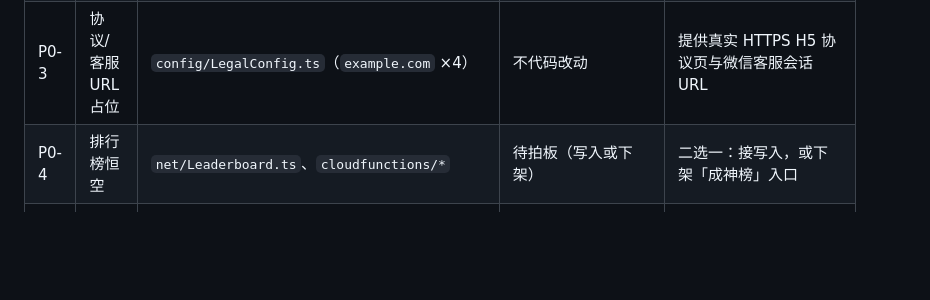
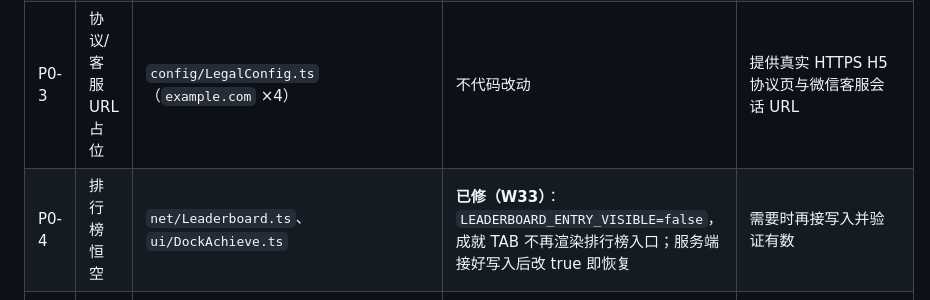
Before and after one commit to fog-dong/Pet, a Markdown page: docs/plan/W33-上线冲刺执行单.md, the part around the change. Rendered like a GitHub page; blank space fills up the shorter version.

Commit message:
docs(W33 P0-4): 执行单登记排行榜入口已下架与恢复开关

```diff
--- a/docs/plan/W33-上线冲刺执行单.md
+++ b/docs/plan/W33-上线冲刺执行单.md
@@ -26,7 +26,7 @@
 | P0-1 | 广告占位文案外露 | `cache/AdQuota.ts` `adButtonText`；`game/Recovery.ts`、`game/ResultAd.ts`、`game/DiagnosisFallback.ts`、`game/DiagnosisInspection.ts`、`game/TreatmentFallback.ts`、`ui/AdoptionView.ts` | **已修（W33）**：未配置广告位时入口不渲染，按钮文案不再出现「暂未开放」 | 申请 7 个广告位 ID 并替换 `config/AdConfig.ts` |
 | P0-2 | 支付全关 | `net/Pay.ts`、`cloudfunctions/payCallback/index.ts` | 不代码改动（策略待拍板） | 决定本版只上 IAA 还是接 Android 虚拟支付；iOS 必须零购买入口 |
 | P0-3 | 协议/客服 URL 占位 | `config/LegalConfig.ts`（`example.com` ×4） | 不代码改动 | 提供真实 HTTPS H5 协议页与微信客服会话 URL |
-| P0-4 | 排行榜恒空 | `net/Leaderboard.ts`、`cloudfunctions/*` | 待拍板（写入或下架） | 二选一：接写入，或下架「成神榜」入口 |
+| P0-4 | 排行榜恒空 | `net/Leaderboard.ts`、`ui/DockAchieve.ts` | **已修（W33）**：`LEADERBOARD_ENTRY_VISIBLE=false`，成就 TAB 不再渲染排行榜入口；服务端接好写入后改 true 即恢复 | 需要时再接写入并验证有数 |
 | P0-5 | 真机性能未测 | — | 不代码改动 | 低/中/高三台真机跑 5 项，出报告 |
 | P0-6 | 控制台 404 | `build-templates/web-mobile/index.html` | **已修（W33）**：404 为浏览器自动请求 `/favicon.ico`，模板写入空图标取消请求 | 无 |
 | P0-7 | 三处文字碰撞 | `game/AuscultationRhythmView.ts`；`ui/PrivacyDialogKit.ts` + `core/Boot.ts`；`ui/Toast.ts` 调用点 | **已修（W33）** | 无 |
```
